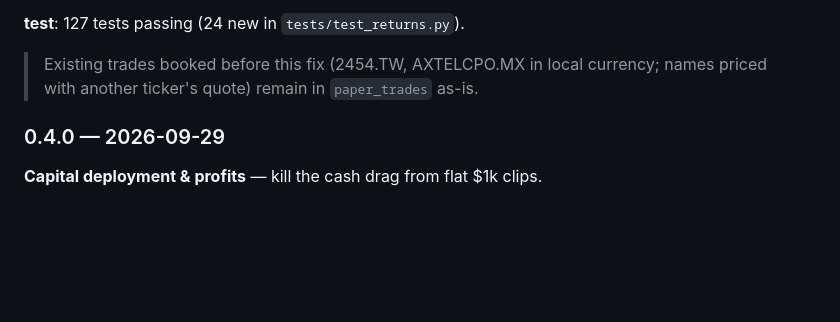
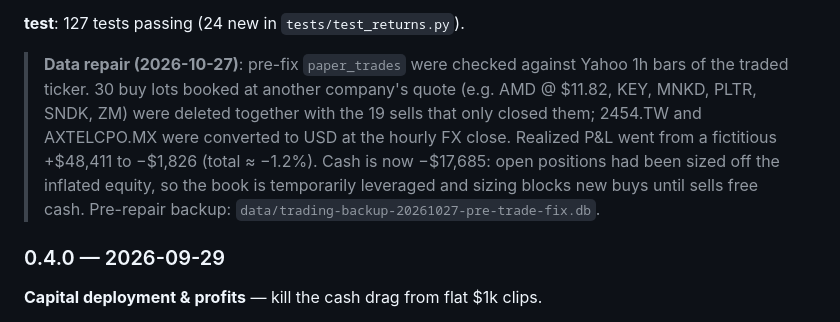
Before and after one commit to Sinnup/trading-expert, a Markdown page: FEATURE_MANAGER.md, the part around the change. Drawn GitHub-style; blank space fills up the shorter version.

Commit message:
docs(changelog): record paper_trades data repair
Co-Authored-By: Claude Opus 5.5 <noreply@anthropic.com>

```diff
--- a/FEATURE_MANAGER.md
+++ b/FEATURE_MANAGER.md
@@ -119,8 +119,13 @@ reads $0 (wrong dict key).
 
 **test**: 127 tests passing (24 new in `tests/test_returns.py`).
 
-> Existing trades booked before this fix (2454.TW, AXTELCPO.MX in local currency; names priced with
-> another ticker's quote) remain in `paper_trades` as-is.
+> **Data repair (2026-10-27)**: pre-fix `paper_trades` were checked against Yahoo 1h bars of the traded
+> ticker. 30 buy lots booked at another company's quote (e.g. AMD @ $11.82, KEY, MNKD, PLTR, SNDK, ZM)
+> were deleted together with the 19 sells that only closed them; 2454.TW and AXTELCPO.MX were
+> converted to USD at the hourly FX close. Realized P&L went from a fictitious +$48,411 to −$1,826
+> (total ≈ −1.2%). Cash is now −$17,685: open positions had been sized off the inflated equity, so the
+> book is temporarily leveraged and sizing blocks new buys until sells free cash. Pre-repair backup:
+> `data/trading-backup-20261027-pre-trade-fix.db`.
 
 ### 0.4.0 — 2026-09-29
 
```
